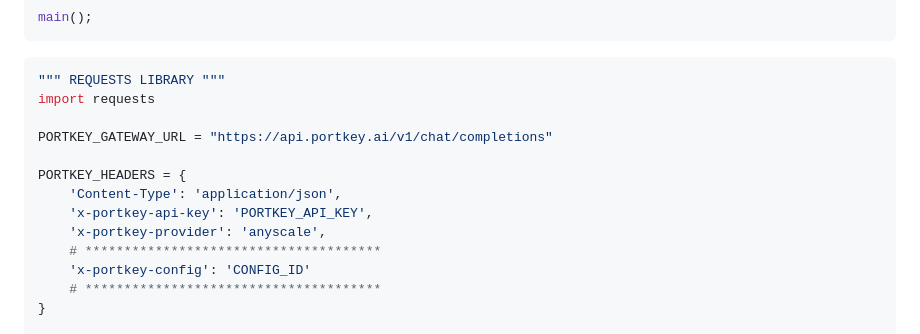
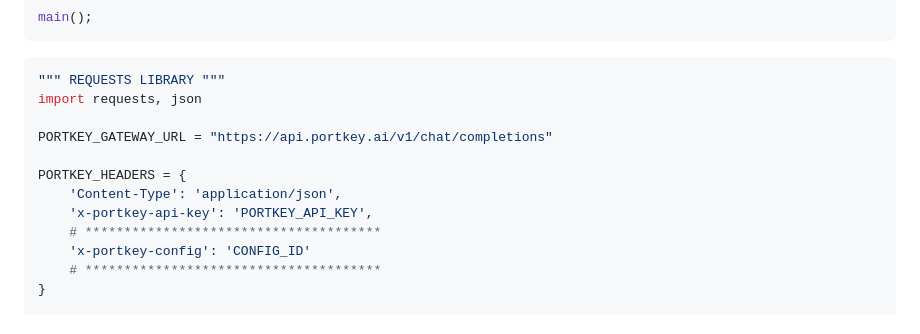
Before and after one commit to Portkey-AI/portkey-cookbook, a Markdown page: examples/Anyscale_Portkey.md, the part around the change. GitHub-like rendering.

````diff
--- a/examples/Anyscale_Portkey.md
+++ b/examples/Anyscale_Portkey.md
@@ -318,14 +318,13 @@ main();
 
 ```py
 """ REQUESTS LIBRARY """
-import requests
+import requests, json
 
 PORTKEY_GATEWAY_URL = "https://api.portkey.ai/v1/chat/completions"
 
 PORTKEY_HEADERS = {
 	'Content-Type': 'application/json',
 	'x-portkey-api-key': 'PORTKEY_API_KEY',
-	'x-portkey-provider': 'anyscale',
 	# **************************************
 	'x-portkey-config': 'CONFIG_ID'
 	# **************************************
````
